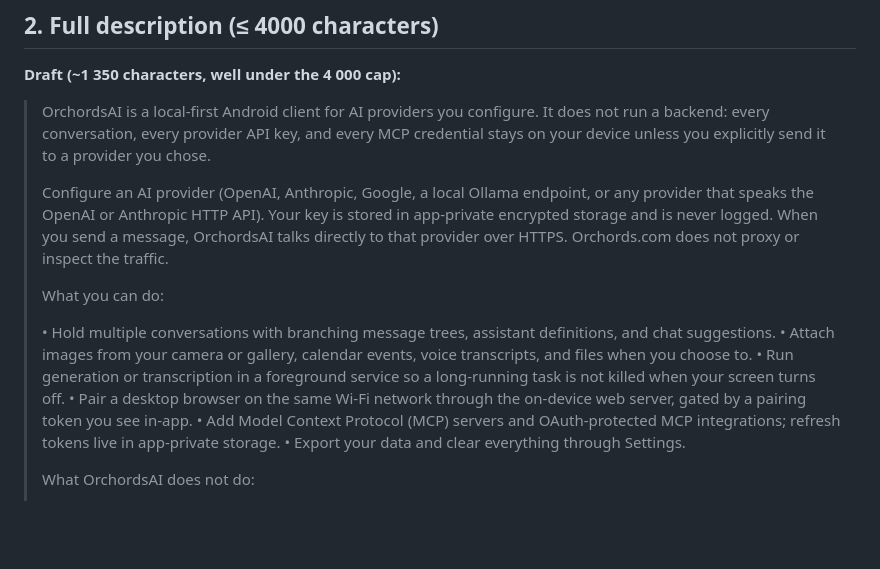
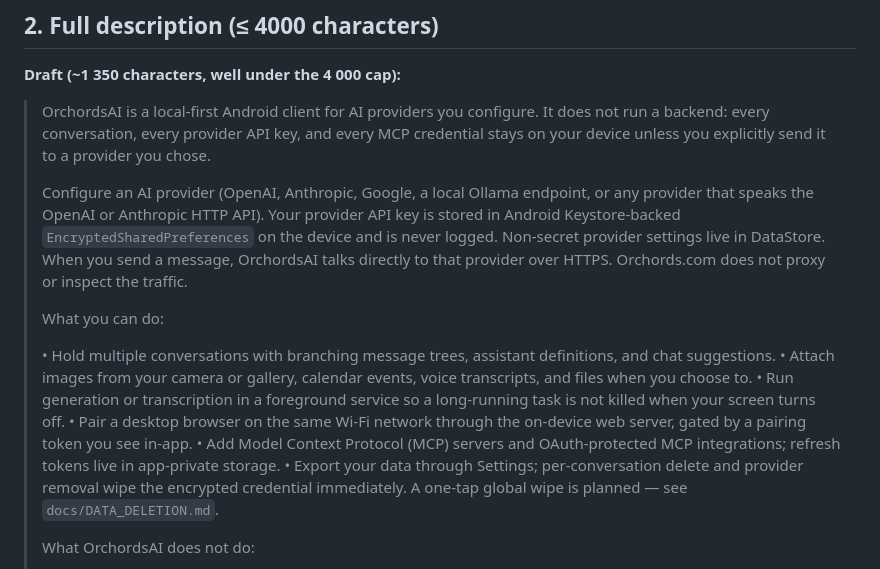
Before and after one commit to ORCHORDS/OrchordsStudioAi-v2, a Markdown page: docs/LISTING_COPY.md, the part around the change. GitHub-like rendering; blank space fills up the shorter version.

Commit message:
docs(play): align listing copy with PRIVACY provider-key + wipe wording

```diff
--- a/docs/LISTING_COPY.md
+++ b/docs/LISTING_COPY.md
@@ -39,10 +39,11 @@ provider you configure).
 >
 > Configure an AI provider (OpenAI, Anthropic, Google, a local Ollama
 > endpoint, or any provider that speaks the OpenAI or Anthropic HTTP
-> API). Your key is stored in app-private encrypted storage and is
-> never logged. When you send a message, OrchordsAI talks directly to
-> that provider over HTTPS. Orchords.com does not proxy or inspect the
-> traffic.
+> API). Your provider API key is stored in Android Keystore-backed
+> `EncryptedSharedPreferences` on the device and is never logged.
+> Non-secret provider settings live in DataStore. When you send a
+> message, OrchordsAI talks directly to that provider over HTTPS.
+> Orchords.com does not proxy or inspect the traffic.
 >
 > What you can do:
 >
@@ -56,7 +57,9 @@ provider you configure).
 >   on-device web server, gated by a pairing token you see in-app.
 > • Add Model Context Protocol (MCP) servers and OAuth-protected MCP
 >   integrations; refresh tokens live in app-private storage.
-> • Export your data and clear everything through Settings.
+> • Export your data through Settings; per-conversation delete and
+>   provider removal wipe the encrypted credential immediately. A
+>   one-tap global wipe is planned — see `docs/DATA_DELETION.md`.
 >
 > What OrchordsAI does not do:
 >
```
